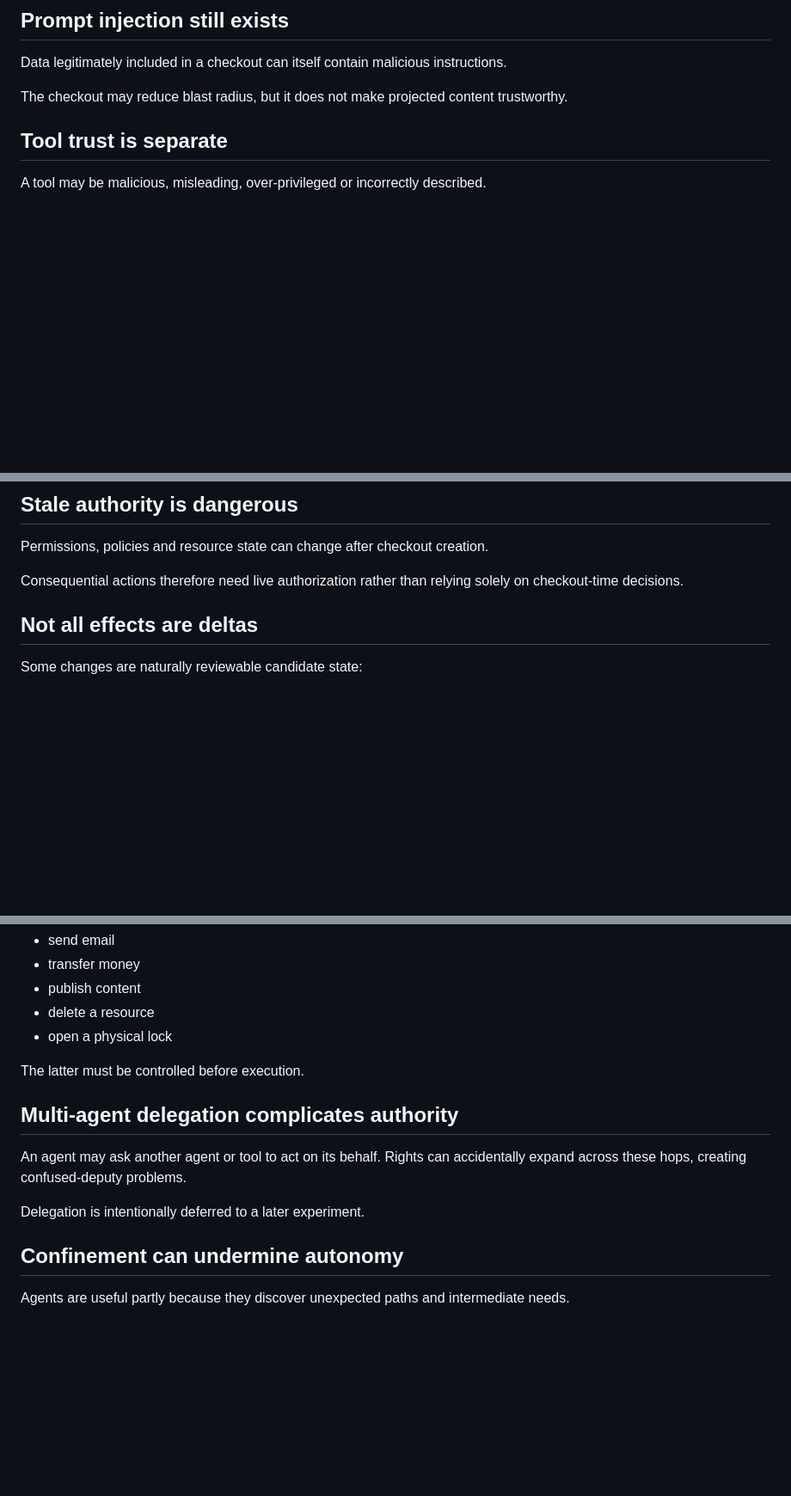
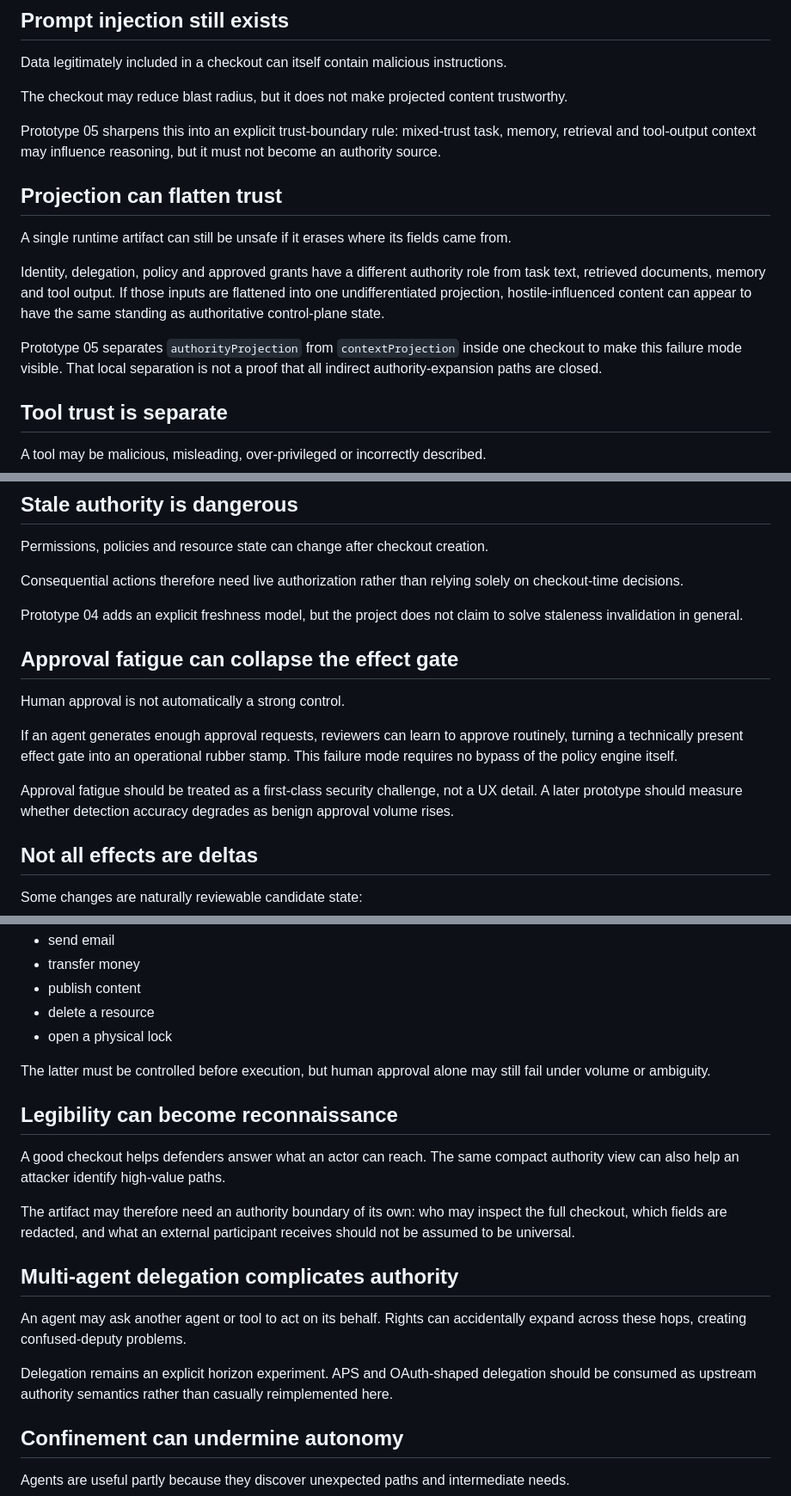
Before and after one commit to blackmath88/authority-checkout, a Markdown page: docs/limitations.md, 3 parts joined by grey strips. Shown at 86% size. Drawn GitHub-style; blank space fills up the shorter version.

Commit message:
docs: add trust-boundary and approval-fatigue limitations

```diff
--- a/docs/limitations.md
+++ b/docs/limitations.md
@@ -24,6 +24,16 @@ Data legitimately included in a checkout can itself contain malicious instructio
 
 The checkout may reduce blast radius, but it does not make projected content trustworthy.
 
+Prototype 05 sharpens this into an explicit trust-boundary rule: mixed-trust task, memory, retrieval and tool-output context may influence reasoning, but it must not become an authority source.
+
+## Projection can flatten trust
+
+A single runtime artifact can still be unsafe if it erases where its fields came from.
+
+Identity, delegation, policy and approved grants have a different authority role from task text, retrieved documents, memory and tool output. If those inputs are flattened into one undifferentiated projection, hostile-influenced content can appear to have the same standing as authoritative control-plane state.
+
+Prototype 05 separates `authorityProjection` from `contextProjection` inside one checkout to make this failure mode visible. That local separation is not a proof that all indirect authority-expansion paths are closed.
+
 ## Tool trust is separate
 
 A tool may be malicious, misleading, over-privileged or incorrectly described.
@@ -42,6 +52,16 @@ Permissions, policies and resource state can change after checkout creation.
 
 Consequential actions therefore need live authorization rather than relying solely on checkout-time decisions.
 
+Prototype 04 adds an explicit freshness model, but the project does not claim to solve staleness invalidation in general.
+
+## Approval fatigue can collapse the effect gate
+
+Human approval is not automatically a strong control.
+
+If an agent generates enough approval requests, reviewers can learn to approve routinely, turning a technically present effect gate into an operational rubber stamp. This failure mode requires no bypass of the policy engine itself.
+
+Approval fatigue should be treated as a first-class security challenge, not a UX detail. A later prototype should measure whether detection accuracy degrades as benign approval volume rises.
+
 ## Not all effects are deltas
 
 Some changes are naturally reviewable candidate state:
@@ -58,13 +78,19 @@ Others are irreversible or externally observable events:
 - delete a resource
 - open a physical lock
 
-The latter must be controlled before execution.
+The latter must be controlled before execution, but human approval alone may still fail under volume or ambiguity.
+
+## Legibility can become reconnaissance
+
+A good checkout helps defenders answer what an actor can reach. The same compact authority view can also help an attacker identify high-value paths.
+
+The artifact may therefore need an authority boundary of its own: who may inspect the full checkout, which fields are redacted, and what an external participant receives should not be assumed to be universal.
 
 ## Multi-agent delegation complicates authority
 
 An agent may ask another agent or tool to act on its behalf. Rights can accidentally expand across these hops, creating confused-deputy problems.
 
-Delegation is intentionally deferred to a later experiment.
+Delegation remains an explicit horizon experiment. APS and OAuth-shaped delegation should be consumed as upstream authority semantics rather than casually reimplemented here.
 
 ## Confinement can undermine autonomy
 
```
Also changed, not shown: other parts of docs/limitations.md (+2 -0 lines).
